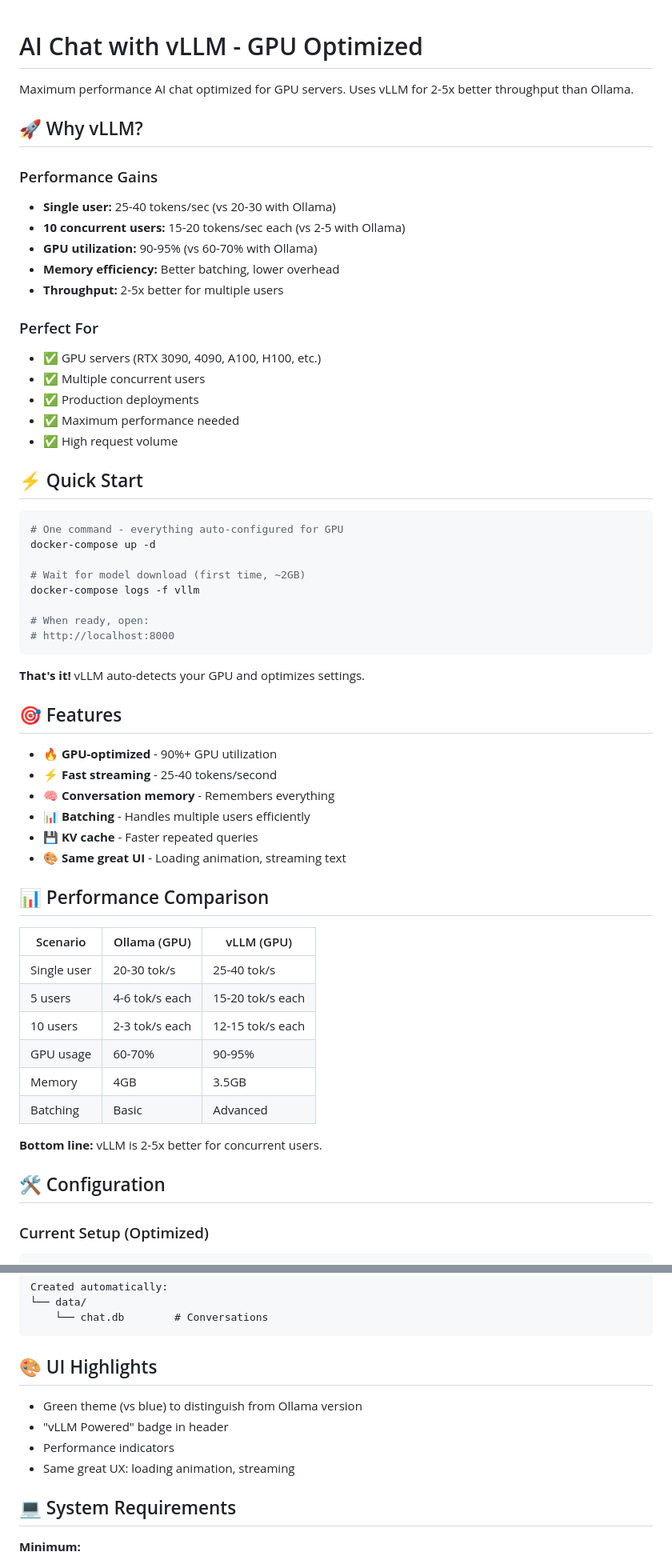
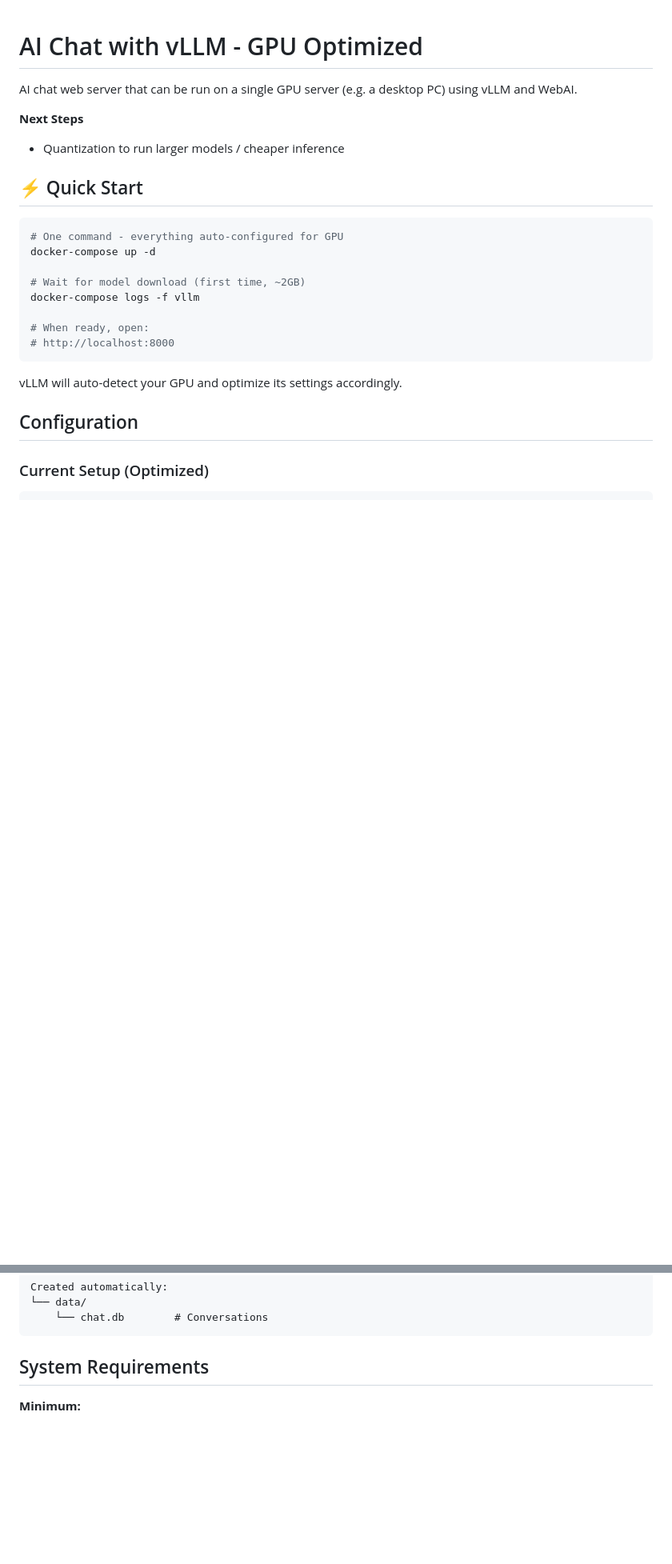
Before and after one commit to josephkaiser/ai-chat, a Markdown page: README.md, 2 parts joined by grey strips. Shown: that part at 80% size. Rendered like a GitHub page; blank space fills up the shorter version.

````diff
--- a/README.md
+++ b/README.md
@@ -1,22 +1,9 @@
 # AI Chat with vLLM - GPU Optimized
 
-Maximum performance AI chat optimized for GPU servers. Uses vLLM for 2-5x better throughput than Ollama.
+AI chat web server that can be run on a single GPU server (e.g. a desktop PC) using vLLM and WebAI.
 
-## 🚀 Why vLLM?
-
-### Performance Gains
-- **Single user:** 25-40 tokens/sec (vs 20-30 with Ollama)
-- **10 concurrent users:** 15-20 tokens/sec each (vs 2-5 with Ollama)
-- **GPU utilization:** 90-95% (vs 60-70% with Ollama)
-- **Memory efficiency:** Better batching, lower overhead
-- **Throughput:** 2-5x better for multiple users
-
-### Perfect For
-- ✅ GPU servers (RTX 3090, 4090, A100, H100, etc.)
-- ✅ Multiple concurrent users
-- ✅ Production deployments
-- ✅ Maximum performance needed
-- ✅ High request volume
+**Next Steps**
+- Quantization to run larger models / cheaper inference
 
 ## ⚡ Quick Start
 
@@ -31,31 +18,9 @@ docker-compose logs -f vllm
 # http://localhost:8000
 ```
 
-**That's it!** vLLM auto-detects your GPU and optimizes settings.
+vLLM will auto-detect your GPU and optimize its settings accordingly.
 
-## 🎯 Features
-
-- 🔥 **GPU-optimized** - 90%+ GPU utilization
-- ⚡ **Fast streaming** - 25-40 tokens/second
-- 🧠 **Conversation memory** - Remembers everything
-- 📊 **Batching** - Handles multiple users efficiently
-- 💾 **KV cache** - Faster repeated queries
-- 🎨 **Same great UI** - Loading animation, streaming text
-
-## 📊 Performance Comparison
-
-| Scenario | Ollama (GPU) | vLLM (GPU) |
-|----------|--------------|------------|
-| Single user | 20-30 tok/s | 25-40 tok/s |
-| 5 users | 4-6 tok/s each | 15-20 tok/s each |
-| 10 users | 2-3 tok/s each | 12-15 tok/s each |
-| GPU usage | 60-70% | 90-95% |
-| Memory | 4GB | 3.5GB |
-| Batching | Basic | Advanced |
-
-**Bottom line:** vLLM is 2-5x better for concurrent users.
-
-## 🛠️ Configuration
+## Configuration
 
 ### Current Setup (Optimized)
 
@@ -168,14 +133,7 @@ Created automatically:
     └── chat.db        # Conversations
 ```
 
-## 🎨 UI Highlights
-
-- Green theme (vs blue) to distinguish from Ollama version
-- "vLLM Powered" badge in header
-- Performance indicators
-- Same great UX: loading animation, streaming
-
-## 💻 System Requirements
+## System Requirements
 
 **Minimum:**
 - GPU: RTX 3060 (12GB VRAM)
````
Also changed, not shown: other parts of README.md (+8 -53 lines).
